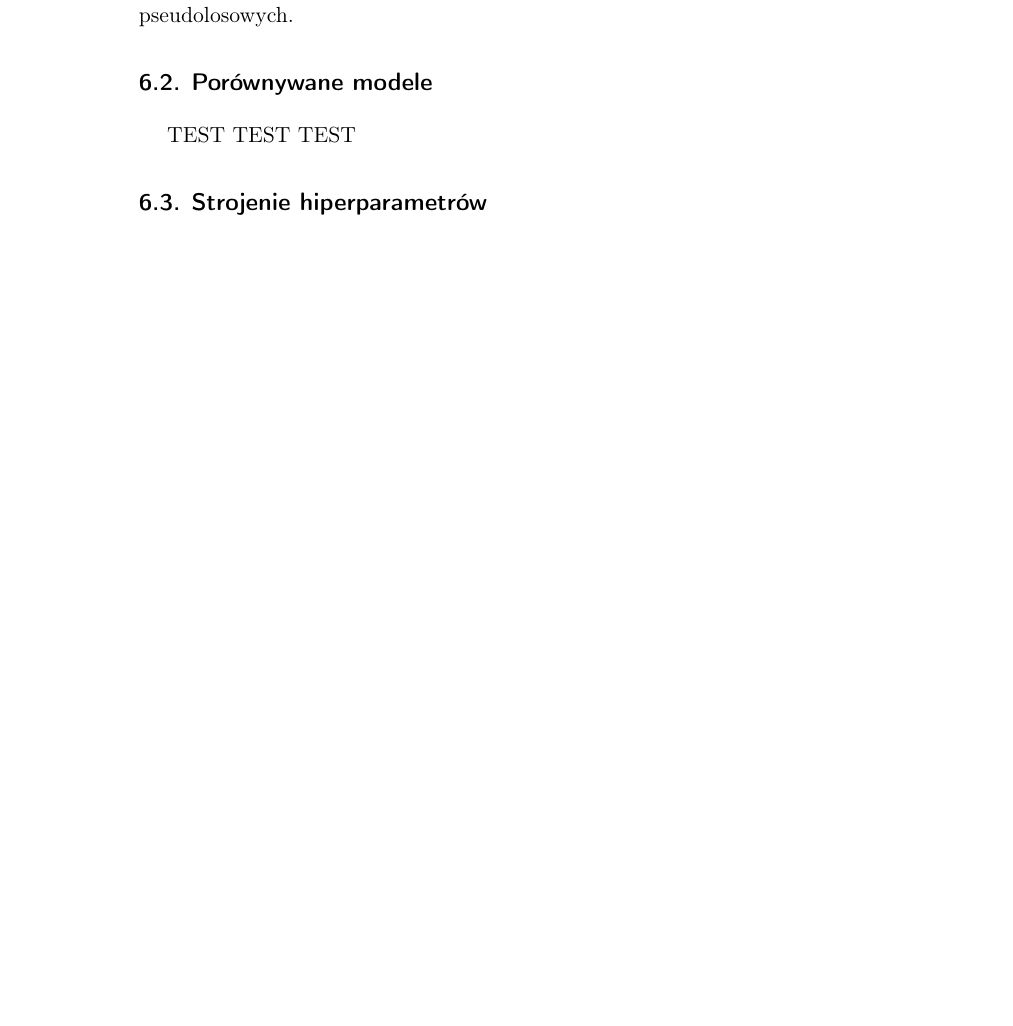
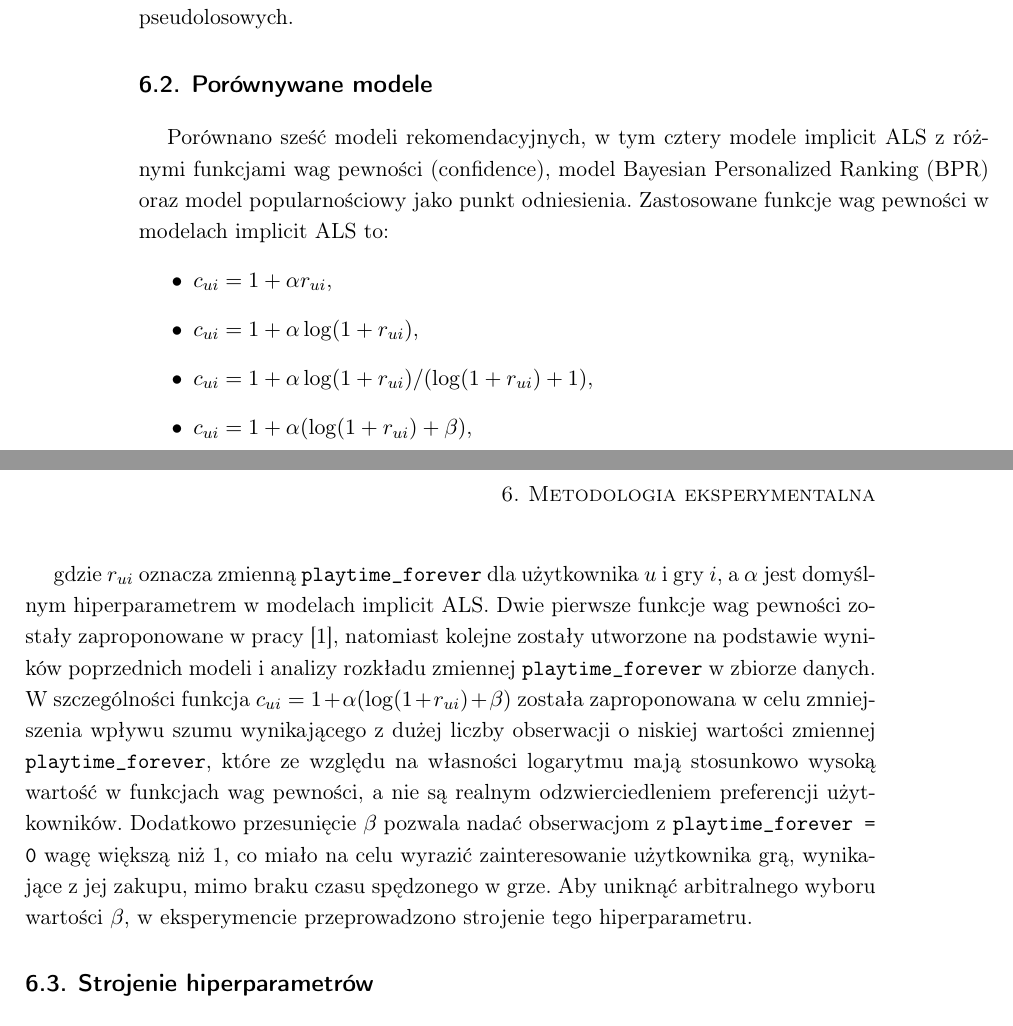
Before and after one commit to MichalTalalaj/Licencjat_tex_repo, a LaTeX thesis (Licencjat_tex/thesis/thesis-pl.tex, which reads Licencjat_tex/thesis/tex/06_metodologia_eksperymentalna.tex): part of page 18 of 29 before the commit and two parts of pages 18 and 19 of 30 after it, the two joined at a grey line, cut so that both start at the same text, the shorter picture padded with empty space. Compiled offline with pdfLaTeX.

Commit message:
Dodanie podrozdziału 6.3

```diff
--- a/Licencjat_tex/thesis/tex/06_metodologia_eksperymentalna.tex
+++ b/Licencjat_tex/thesis/tex/06_metodologia_eksperymentalna.tex
@@ -12,8 +12,19 @@ gdzie $n_u$ oznacza liczbę interakcji danego użytkownika. Zastosowano zaokrąg
 
 \section{Porównywane modele}
 
-TEST TEST TEST
+Porównano sześć modeli rekomendacyjnych, w tym cztery modele implicit ALS z różnymi funkcjami wag pewności (confidence), model Bayesian Personalized Ranking (BPR) oraz model popularnościowy jako punkt odniesienia. Zastosowane funkcje wag pewności w modelach implicit ALS to:
+\begin{itemize}
+    \item $c_{ui} = 1 + \alpha r_{ui}$,
+    \item $c_{ui} = 1 + \alpha \log(1 + r_{ui})$,
+    \item $c_{ui} = 1 + \alpha \log(1 + r_{ui}) / (\log(1 + r_{ui}) + 1)$,
+    \item $c_{ui} = 1 + \alpha (\log(1 + r_{ui}) + \beta)$,
+\end{itemize}
+
+gdzie $r_{ui}$ oznacza zmienną \texttt{playtime\_forever} dla użytkownika $u$ i gry $i$, a $\alpha$ jest domyślnym hiperparametrem w modelach implicit ALS. Dwie pierwsze funkcje wag pewności zostały zaproponowane w pracy \cite{hu2008implicit}, natomiast kolejne zostały utworzone na podstawie wyników poprzednich modeli i analizy rozkładu zmiennej \texttt{playtime\_forever} w zbiorze danych. W szczególności funkcja $c_{ui} = 1 + \alpha (\log(1 + r_{ui}) + \beta)$ została zaproponowana w celu zmniejszenia wpływu szumu wynikającego z dużej liczby obserwacji o niskiej wartości zmiennej \texttt{playtime\_forever}, które ze względu na własności logarytmu mają stosunkowo wysoką wartość w funkcjach wag pewności, a nie są realnym odzwierciedleniem preferencji użytkowników. Dodatkowo przesunięcie  $\beta$ pozwala nadać obserwacjom z \texttt{playtime\_forever = 0} wagę większą niż 1, co miało na celu wyrazić zainteresowanie użytkownika grą, wynikające z jej zakupu, mimo braku czasu spędzonego w grze. Aby uniknąć arbitralnego wyboru wartości $\beta$, w eksperymencie przeprowadzono strojenie tego hiperparametru.
+
 \section{Strojenie hiperparametrów}
+
+
 
 \section{Finalna ewaluacja testowa}
 
```
Also changed, not shown: Licencjat_tex/thesis/thesis-pl.pdf, 10 other files.
